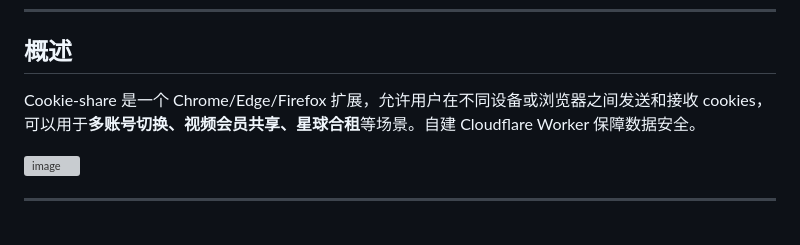
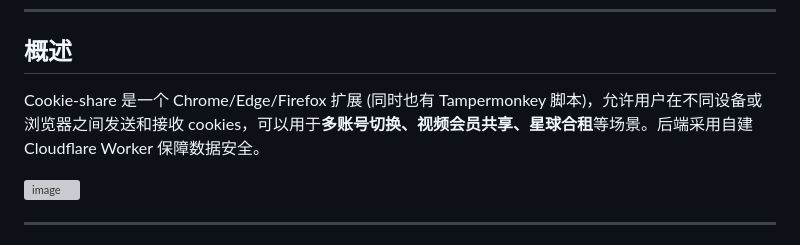
Before and after one commit to fangyuan99/cookie-share, a Markdown page: README_CN.md, the part around one of its changes. Rendered like a GitHub page; grey boxes are pictures that could not be loaded.

```diff
--- a/README_CN.md
+++ b/README_CN.md
@@ -15,7 +15,7 @@
 
 ## 概述
 
-Cookie-share 是一个 Chrome/Edge/Firefox 扩展，允许用户在不同设备或浏览器之间发送和接收 cookies，可以用于**多账号切换、视频会员共享、星球合租**等场景。自建 Cloudflare Worker 保障数据安全。
+Cookie-share 是一个 Chrome/Edge/Firefox 扩展 (同时也有 Tampermonkey 脚本)，允许用户在不同设备或浏览器之间发送和接收 cookies，可以用于**多账号切换、视频会员共享、星球合租**等场景。后端采用自建 Cloudflare Worker 保障数据安全。
 
 ![image](https://github.com/user-attachments/assets/48877965-4c5e-40ec-9b40-ceeb31a469ef)
 
```
Also changed, not shown: other parts of README_CN.md (+1 -1 lines), README.md (+7 -2 lines).
